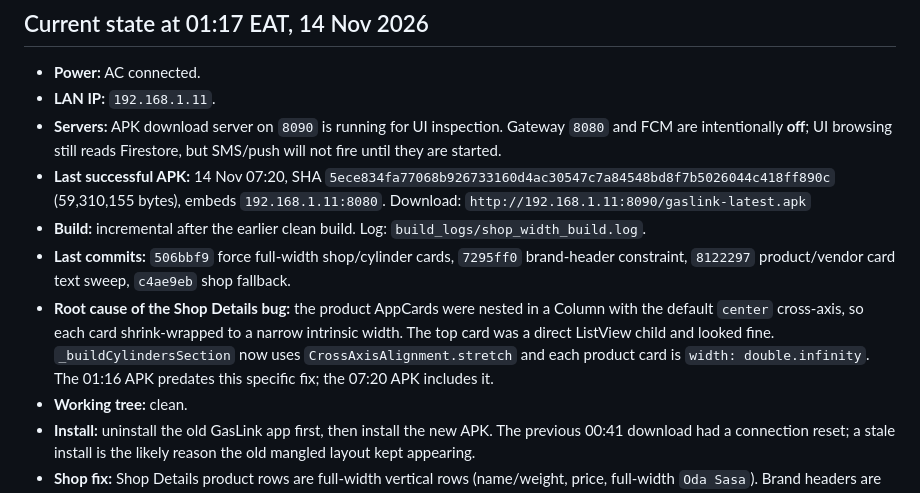
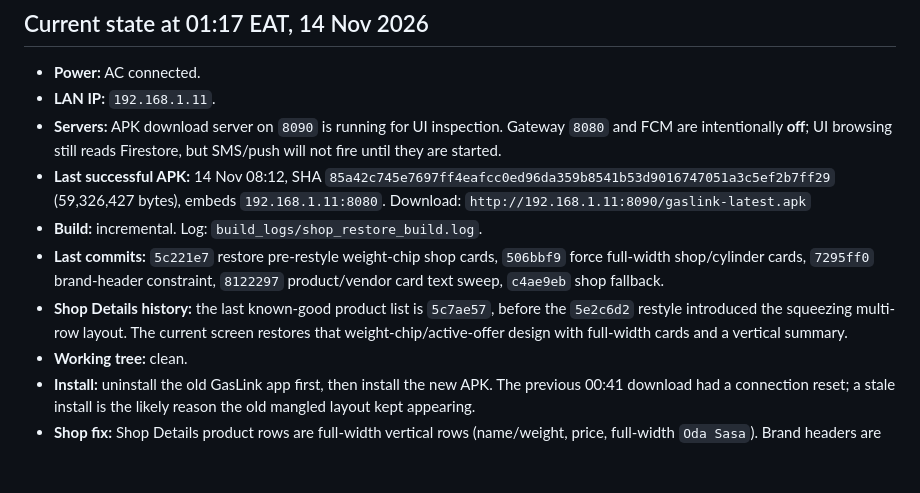
Before and after one commit to titokachima91/gasLink, a Markdown page: HANDOFF.md, the part around the change. Rendered like a GitHub page; blank space fills up the shorter version.

Commit message:
docs: record restored storefront build

```diff
--- a/HANDOFF.md
+++ b/HANDOFF.md
@@ -157,21 +157,18 @@ Reference: `gateway/MOUNTED.md`.
 - **Servers:** APK download server on `8090` is running for UI inspection.
   Gateway `8080` and FCM are intentionally **off**; UI browsing still reads
   Firestore, but SMS/push will not fire until they are started.
-- **Last successful APK:** 14 Nov 07:20, SHA
-  `5ece834fa77068b926733160d4ac30547c7a84548bd8f7b5026044c418ff890c`
-  (59,310,155 bytes), embeds `192.168.1.11:8080`.
+- **Last successful APK:** 14 Nov 08:12, SHA
+  `85a42c745e7697ff4eafcc0ed96da359b8541b53d9016747051a3c5ef2b7ff29`
+  (59,326,427 bytes), embeds `192.168.1.11:8080`.
   Download: `http://192.168.1.11:8090/gaslink-latest.apk`
-- **Build:** incremental after the earlier clean build. Log:
-  `build_logs/shop_width_build.log`.
-- **Last commits:** `506bbf9` force full-width shop/cylinder cards,
-  `7295ff0` brand-header constraint, `8122297` product/vendor card text sweep,
-  `c4ae9eb` shop fallback.
-- **Root cause of the Shop Details bug:** the product AppCards were nested in
-  a Column with the default `center` cross-axis, so each card shrink-wrapped
-  to a narrow intrinsic width. The top card was a direct ListView child and
-  looked fine. `_buildCylindersSection` now uses
-  `CrossAxisAlignment.stretch` and each product card is `width: double.infinity`.
-  The 01:16 APK predates this specific fix; the 07:20 APK includes it.
+- **Build:** incremental. Log: `build_logs/shop_restore_build.log`.
+- **Last commits:** `5c221e7` restore pre-restyle weight-chip shop cards,
+  `506bbf9` force full-width shop/cylinder cards, `7295ff0` brand-header
+  constraint, `8122297` product/vendor card text sweep, `c4ae9eb` shop fallback.
+- **Shop Details history:** the last known-good product list is `5c7ae57`,
+  before the `5e2c6d2` restyle introduced the squeezing multi-row layout.
+  The current screen restores that weight-chip/active-offer design with
+  full-width cards and a vertical summary.
 - **Working tree:** clean.
 - **Install:** uninstall the old GasLink app first, then install the new APK.
   The previous 00:41 download had a connection reset; a stale install is the
```
